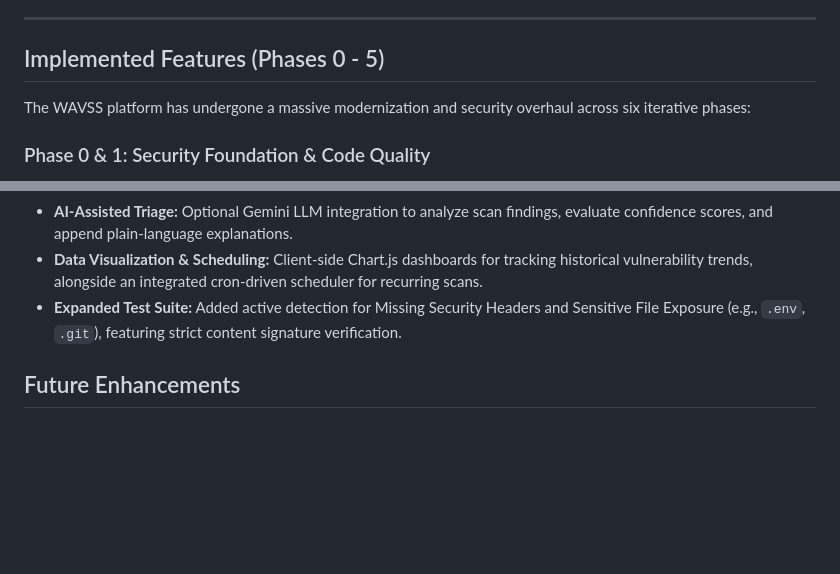
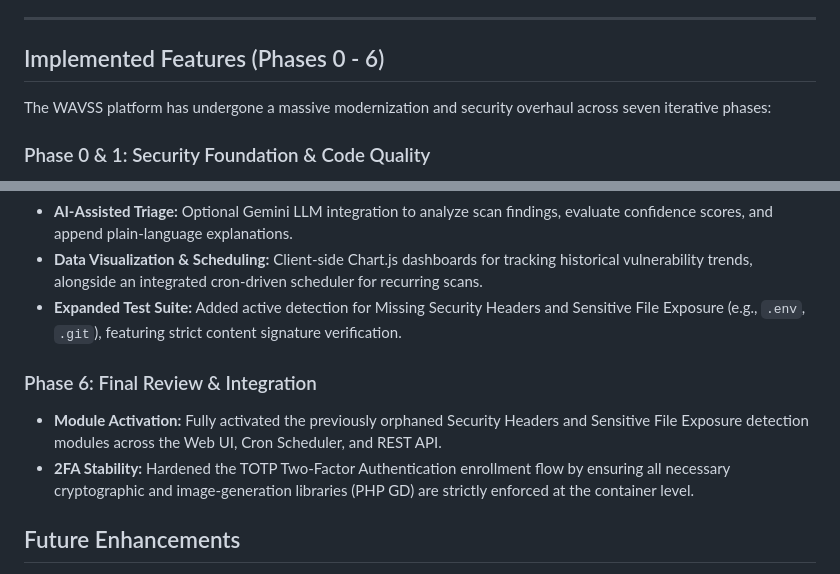
Before and after one commit to Ammar-1993/wavss, a Markdown page: README.md, 2 parts joined by grey strips. GitHub-like rendering; blank space fills up the shorter version.

Commit message:
chore: update documentation to reflect Phase 6 integration and container stability fixes

```diff
--- a/README.md
+++ b/README.md
@@ -63,9 +63,9 @@ WAVSS is a comprehensive, automated web-based vulnerability scanner designed to
 
 ---
 
-## Implemented Features (Phases 0 - 5)
+## Implemented Features (Phases 0 - 6)
 
-The WAVSS platform has undergone a massive modernization and security overhaul across six iterative phases:
+The WAVSS platform has undergone a massive modernization and security overhaul across seven iterative phases:
 
 ### Phase 0 & 1: Security Foundation & Code Quality
 - **Robust Authentication:** Argon2id password hashing with backward-compatible legacy upgrades, plus TOTP-based Two-Factor Authentication (2FA).
@@ -84,6 +84,10 @@ The WAVSS platform has undergone a massive modernization and security overhaul a
 - **AI-Assisted Triage:** Optional Gemini LLM integration to analyze scan findings, evaluate confidence scores, and append plain-language explanations.
 - **Data Visualization & Scheduling:** Client-side Chart.js dashboards for tracking historical vulnerability trends, alongside an integrated cron-driven scheduler for recurring scans.
 - **Expanded Test Suite:** Added active detection for Missing Security Headers and Sensitive File Exposure (e.g., `.env`, `.git`), featuring strict content signature verification.
+
+### Phase 6: Final Review & Integration
+- **Module Activation:** Fully activated the previously orphaned Security Headers and Sensitive File Exposure detection modules across the Web UI, Cron Scheduler, and REST API.
+- **2FA Stability:** Hardened the TOTP Two-Factor Authentication enrollment flow by ensuring all necessary cryptographic and image-generation libraries (PHP GD) are strictly enforced at the container level.
 
 ## Future Enhancements
 
```
Also changed, not shown: CHANGELOG.md (+11 -1 lines).
